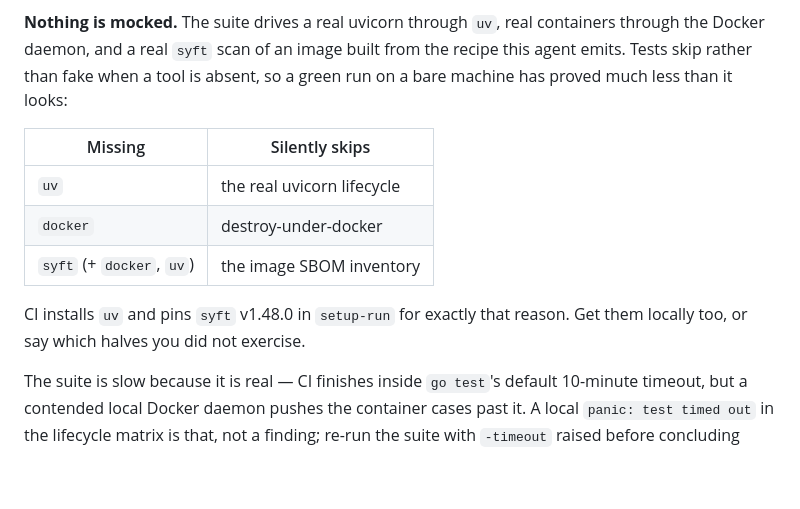
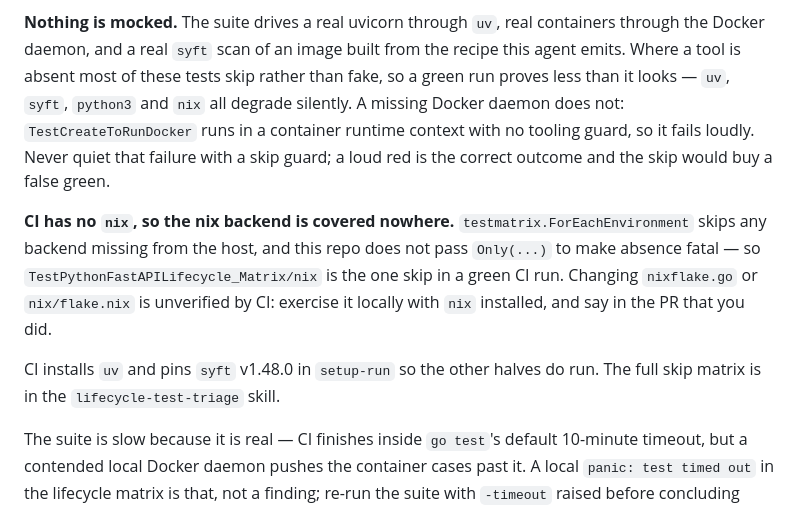
Before and after one commit to codefly-dev/service-python-fastapi, a Markdown page: AGENTS.md, the part around the change. GitHub-like rendering; blank space fills up the shorter version.

Commit message:
docs: correct the skip matrix in the agent-context files (#42)
The table claimed a missing Docker daemon degrades to a silent skip.
TestCreateToRunDocker runs in a container runtime context with no tooling
guard, so it fails loudly instead, and the files now say so along with a
warning not to quiet it with a skip guard.

It also omitted nix. CI has no nix and the matrix skips any absent
backend, so TestPythonFastAPILifecycle_Matrix/nix is the one skip in a
green CI run and the nix path is covered nowhere — which the files have
to state, since they direct attention at nix elsewhere.

Co-Authored-By: Claude Opus 5 (1M context) <noreply@anthropic.com>

```diff
--- a/AGENTS.md
+++ b/AGENTS.md
@@ -81,17 +81,22 @@ matters. The lock order is documented on the struct fields — follow it.
 
 **Nothing is mocked.** The suite drives a real uvicorn through `uv`, real
 containers through the Docker daemon, and a real `syft` scan of an image built
-from the recipe this agent emits. Tests skip rather than fake when a tool is
-absent, so a green run on a bare machine has proved much less than it looks:
+from the recipe this agent emits. Where a tool is absent most of these tests
+skip rather than fake, so a green run proves less than it looks — `uv`, `syft`,
+`python3` and `nix` all degrade silently. A missing Docker daemon does not:
+`TestCreateToRunDocker` runs in a container runtime context with no tooling
+guard, so it fails loudly. Never quiet that failure with a skip guard; a loud
+red is the correct outcome and the skip would buy a false green.
 
-| Missing | Silently skips |
-| --- | --- |
-| `uv` | the real uvicorn lifecycle |
-| `docker` | destroy-under-docker |
-| `syft` (+ `docker`, `uv`) | the image SBOM inventory |
+**CI has no `nix`, so the nix backend is covered nowhere.**
+`testmatrix.ForEachEnvironment` skips any backend missing from the host, and
+this repo does not pass `Only(...)` to make absence fatal — so
+`TestPythonFastAPILifecycle_Matrix/nix` is the one skip in a green CI run.
+Changing `nixflake.go` or `nix/flake.nix` is unverified by CI: exercise it
+locally with `nix` installed, and say in the PR that you did.
 
-CI installs `uv` and pins `syft` v1.48.0 in `setup-run` for exactly that
-reason. Get them locally too, or say which halves you did not exercise.
+CI installs `uv` and pins `syft` v1.48.0 in `setup-run` so the other halves do
+run. The full skip matrix is in the `lifecycle-test-triage` skill.
 
 The suite is slow because it is real — CI finishes inside `go test`'s default
 10-minute timeout, but a contended local Docker daemon pushes the container
```
Also changed, not shown: 1 other file.
